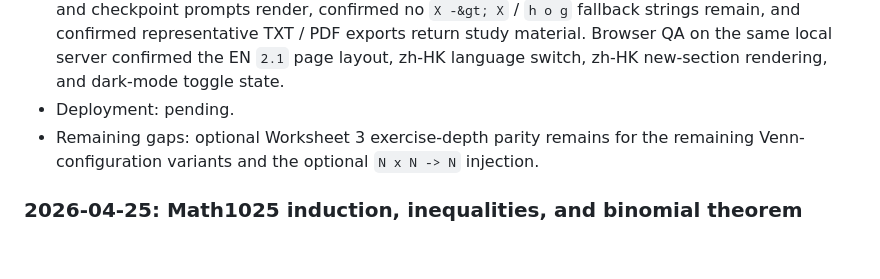
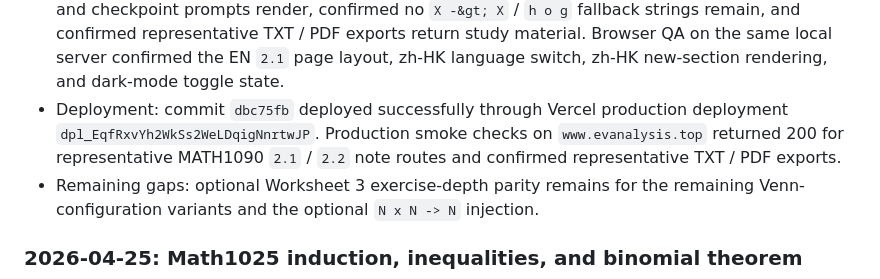
Before and after one commit to mixuanda/my_websites, a Markdown page: docs/notes-content-supplement-workflow.md, the part around the change. Rendered like a GitHub page; blank space fills up the shorter version.

Commit message:
Record MATH1090 deployment status

```diff
--- a/docs/notes-content-supplement-workflow.md
+++ b/docs/notes-content-supplement-workflow.md
@@ -159,7 +159,10 @@ Use this shape for future entries:
   return study material. Browser QA on the same local server confirmed the
   EN `2.1` page layout, zh-HK language switch, zh-HK new-section rendering,
   and dark-mode toggle state.
-- Deployment: pending.
+- Deployment: commit `dbc75fb` deployed successfully through Vercel production
+  deployment `dpl_EqfRxvYh2WkSs2WeLDqigNnrtwJP`. Production smoke checks on
+  `www.evanalysis.top` returned 200 for representative MATH1090 `2.1` /
+  `2.2` note routes and confirmed representative TXT / PDF exports.
 - Remaining gaps: optional Worksheet 3 exercise-depth parity remains for the
   remaining Venn-configuration variants and the optional `N x N -> N`
   injection.
```
